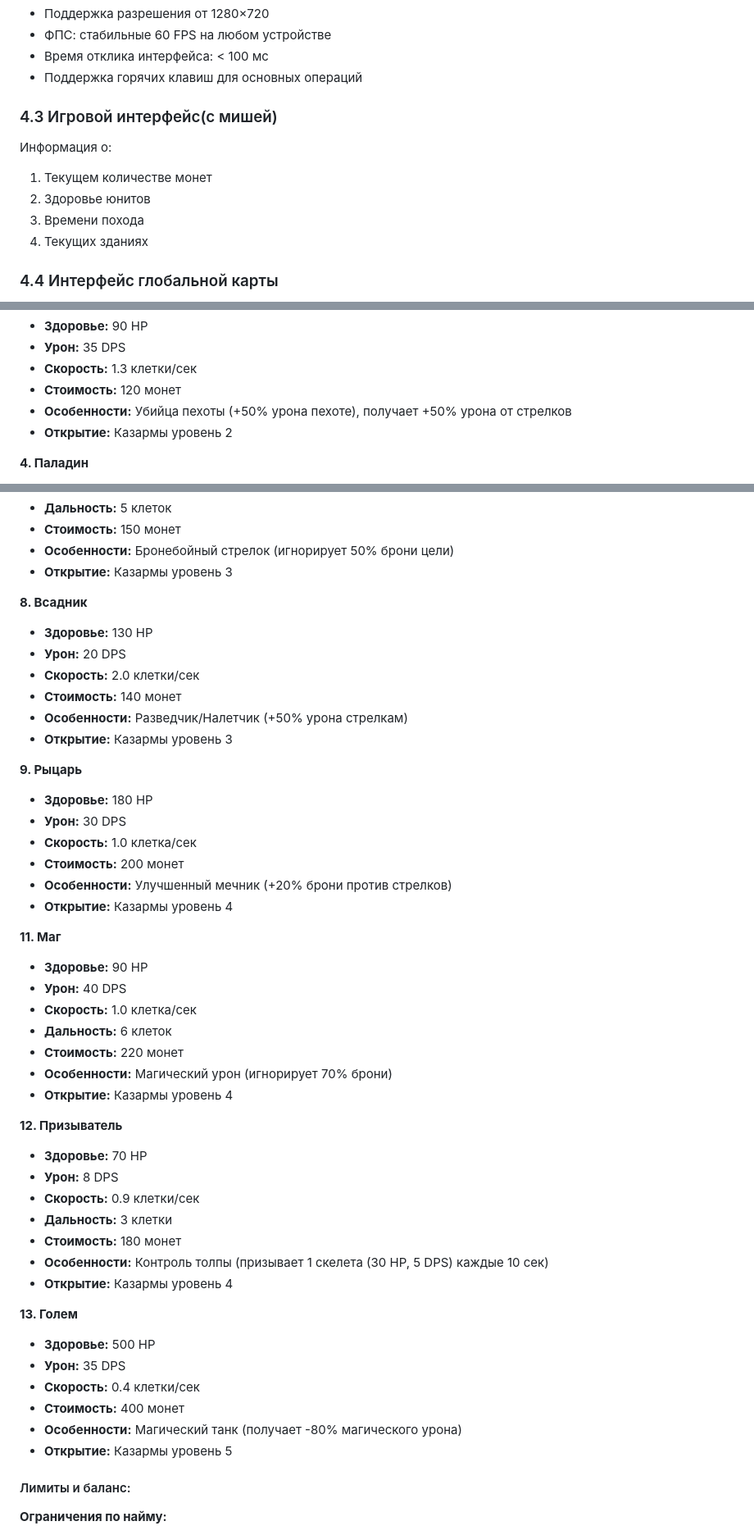
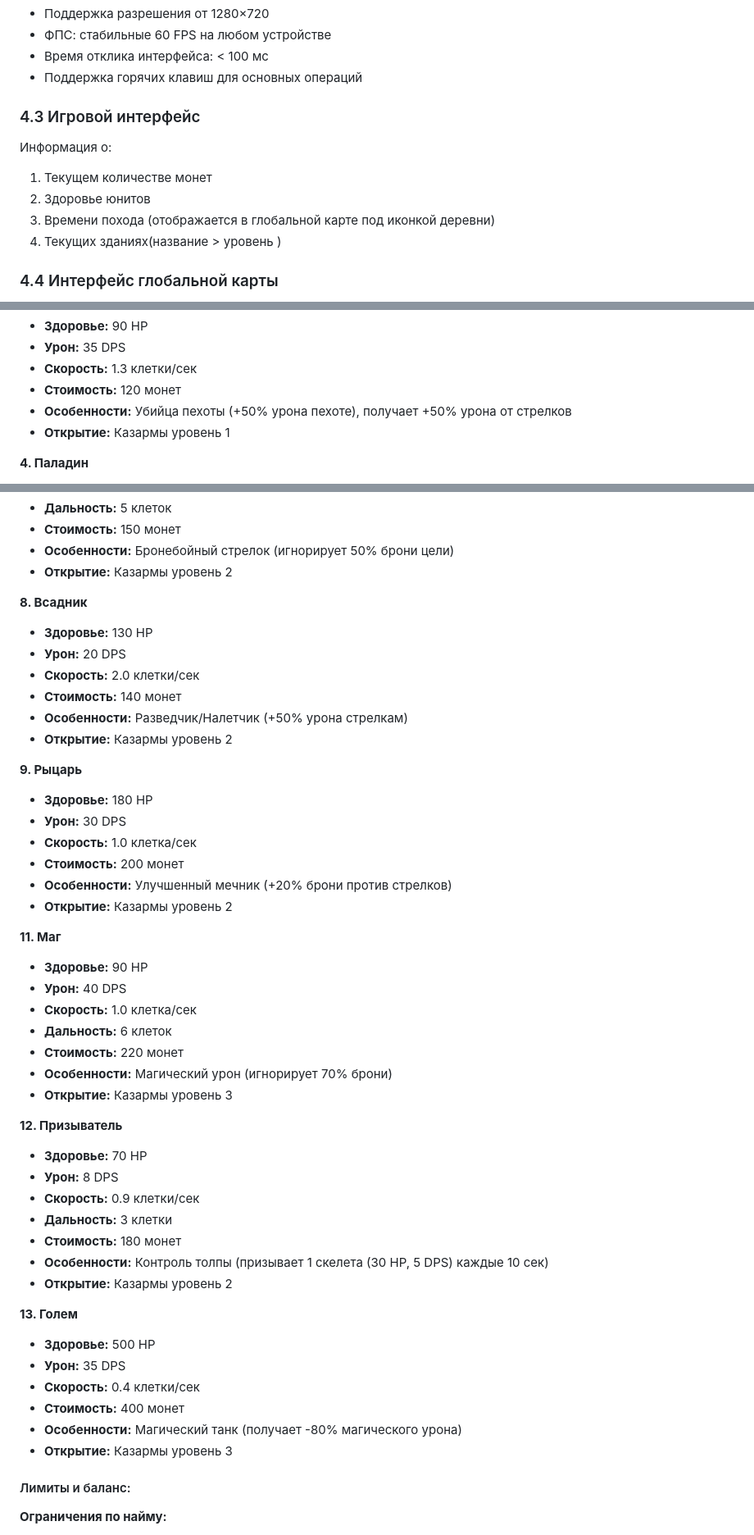
Before and after one commit to aleksandr813/strategy, a Markdown page: tz.md, 3 parts joined by grey strips. Shown: that part at 82% size. Rendered like a GitHub page.

```diff
--- a/tz.md
+++ b/tz.md
@@ -230,12 +230,12 @@
 - Время отклика интерфейса: < 100 мс
 - Поддержка горячих клавиш для основных операций
 
-### 4.3 Игровой интерфейс(с мишей)
+### 4.3 Игровой интерфейс
 Информация о:
 1. Текущем количестве монет
 2. Здоровье юнитов
-3. Времени похода
-4. Текущих зданиях
+3. Времени похода (отображается в глобальной карте под иконкой деревни)
+4. Текущих зданиях(название > уровень )
 
 ### 4.4 Интерфейс глобальной карты
 
@@ -398,7 +398,7 @@
 - **Скорость:** 1.3 клетки/сек
 - **Стоимость:** 120 монет
 - **Особенности:** Убийца пехоты (+50% урона пехоте), получает +50% урона от стрелков
-- **Открытие:** Казармы уровень 2
+- **Открытие:** Казармы уровень 1
 
 **4. Паладин**
 - **Здоровье:** 300 HP
@@ -431,7 +431,7 @@
 - **Дальность:** 5 клеток
 - **Стоимость:** 150 монет
 - **Особенности:** Бронебойный стрелок (игнорирует 50% брони цели)
-- **Открытие:** Казармы уровень 3
+- **Открытие:** Казармы уровень 2
 
 **8. Всадник**
 - **Здоровье:** 130 HP
@@ -439,7 +439,7 @@
 - **Скорость:** 2.0 клетки/сек
 - **Стоимость:** 140 монет
 - **Особенности:** Разведчик/Налетчик (+50% урона стрелкам)
-- **Открытие:** Казармы уровень 3
+- **Открытие:** Казармы уровень 2
 
 **9. Рыцарь**
 - **Здоровье:** 180 HP
@@ -447,7 +447,7 @@
 - **Скорость:** 1.0 клетка/сек
 - **Стоимость:** 200 монет
 - **Особенности:** Улучшенный мечник (+20% брони против стрелков)
-- **Открытие:** Казармы уровень 4
+- **Открытие:** Казармы уровень 2
 
 **11. Маг**
 - **Здоровье:** 90 HP
@@ -456,7 +456,7 @@
 - **Дальность:** 6 клеток
 - **Стоимость:** 220 монет
 - **Особенности:** Магический урон (игнорирует 70% брони)
-- **Открытие:** Казармы уровень 4
+- **Открытие:** Казармы уровень 3
 
 **12. Призыватель**
 - **Здоровье:** 70 HP
@@ -465,7 +465,7 @@
 - **Дальность:** 3 клетки
 - **Стоимость:** 180 монет
 - **Особенности:** Контроль толпы (призывает 1 скелета (30 HP, 5 DPS) каждые 10 сек)
-- **Открытие:** Казармы уровень 4
+- **Открытие:** Казармы уровень 2
 
 **13. Голем**
 - **Здоровье:** 500 HP
@@ -473,7 +473,7 @@
 - **Скорость:** 0.4 клетки/сек
 - **Стоимость:** 400 монет
 - **Особенности:** Магический танк (получает -80% магического урона)
-- **Открытие:** Казармы уровень 5
+- **Открытие:** Казармы уровень 3
 
 #### Лимиты и баланс:
 
```
Also changed, not shown: other parts of tz.md (+1 -1 lines).
